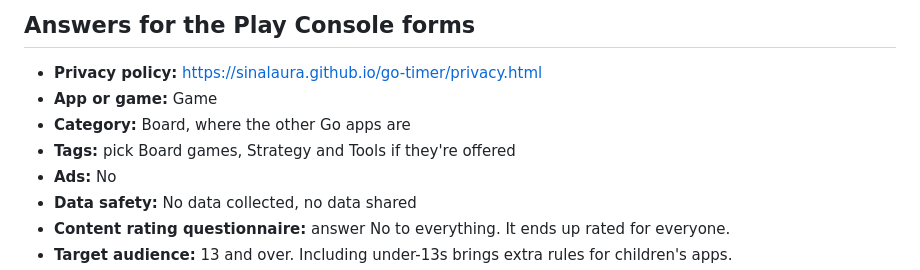
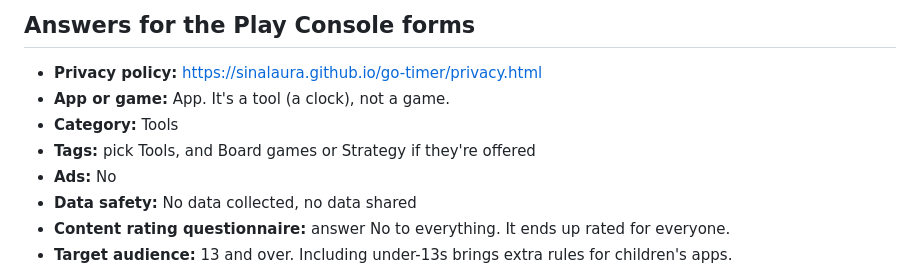
Before and after one commit to SinaLaura/go-timer, a Markdown page: store/listing.md, the part around the change. GitHub-like rendering.

Commit message:
Play Store notes: App in category Tools, not Game
Co-Authored-By: Claude Sonnet 5.5 <noreply@anthropic.com>

```diff
--- a/store/listing.md
+++ b/store/listing.md
@@ -79,9 +79,9 @@ Eine Go Girls* App von Sina. 🖤
 ## Answers for the Play Console forms
 
 - **Privacy policy:** https://sinalaura.github.io/go-timer/privacy.html
-- **App or game:** Game
-- **Category:** Board, where the other Go apps are
-- **Tags:** pick Board games, Strategy and Tools if they're offered
+- **App or game:** App. It's a tool (a clock), not a game.
+- **Category:** Tools
+- **Tags:** pick Tools, and Board games or Strategy if they're offered
 - **Ads:** No
 - **Data safety:** No data collected, no data shared
 - **Content rating questionnaire:** answer No to everything. It ends up rated for everyone.
```
